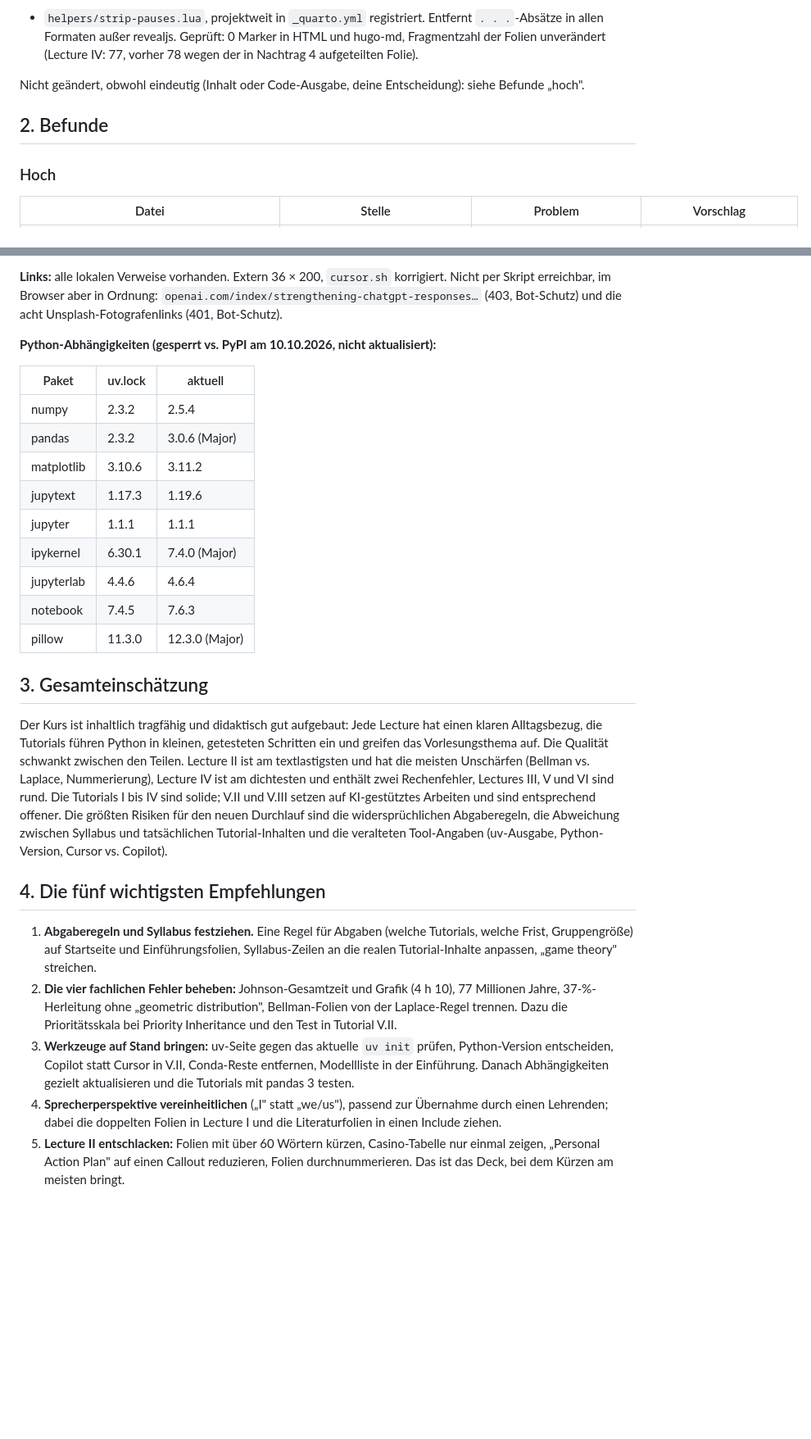
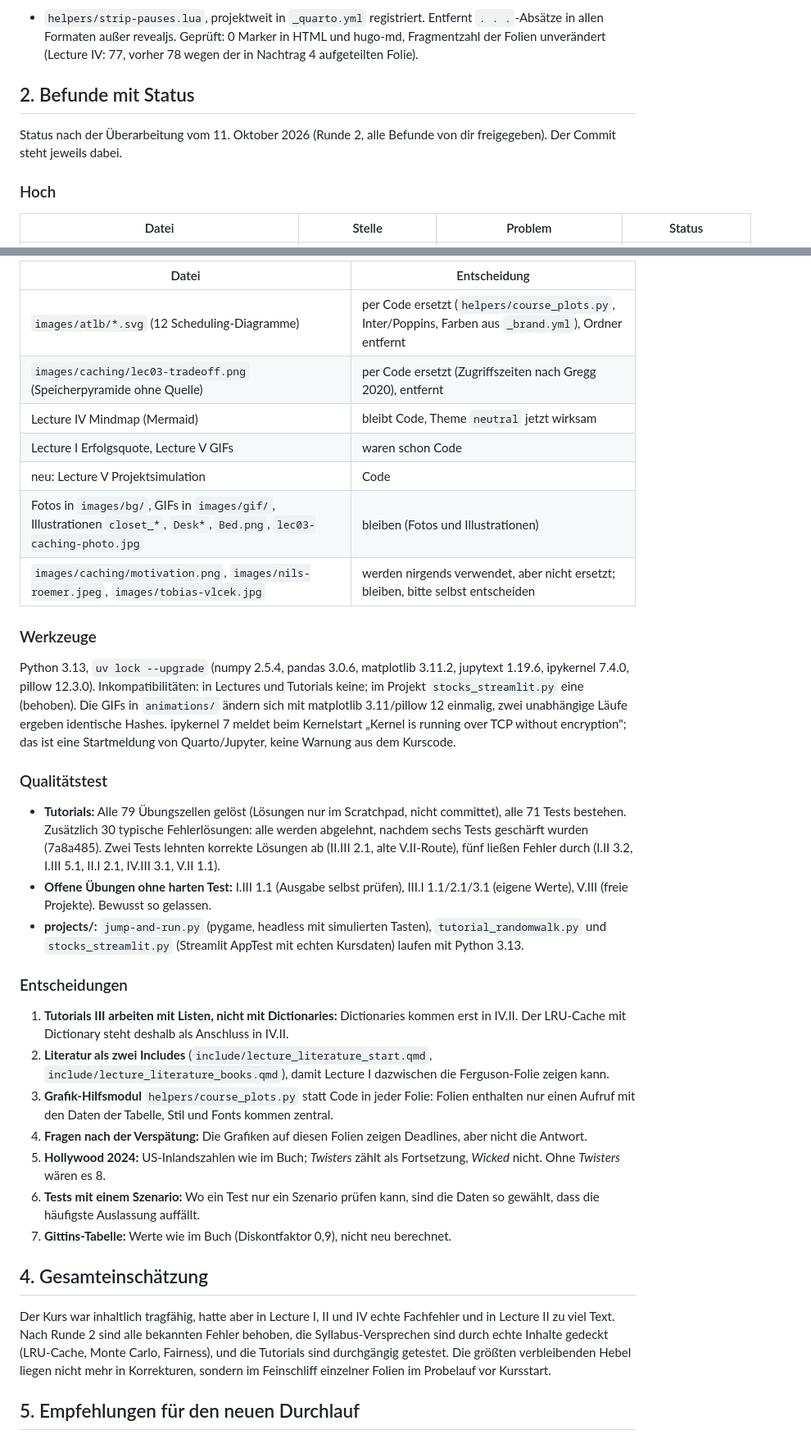
Before and after one commit to nilsroemer-de/programming-everyday-decisions, a Markdown page: REVIEW.md, 2 parts joined by grey strips. Shown at 82% size. Drawn GitHub-style; blank space fills up the shorter version.

```diff
--- a/REVIEW.md
+++ b/REVIEW.md
@@ -32,11 +34,12 @@ Prioritäten: **hoch** = fachlich falsch oder kaputt, **mittel** = veraltet oder
 
 - `helpers/strip-pauses.lua`, projektweit in `_quarto.yml` registriert. Entfernt `. . .`-Absätze in allen Formaten außer revealjs. Geprüft: 0 Marker in HTML und hugo-md, Fragmentzahl der Folien unverändert (Lecture IV: 77, vorher 78 wegen der in Nachtrag 4 aufgeteilten Folie).
 
-Nicht geändert, obwohl eindeutig (Inhalt oder Code-Ausgabe, deine Entscheidung): siehe Befunde „hoch".
 
-## 2. Befunde
+## 2. Befunde mit Status
+
+Status nach der Überarbeitung vom 11. Oktober 2026 (Runde 2, alle Befunde von dir freigegeben). Der Commit steht jeweils dabei.
 
 ### Hoch
 
-| Datei | Stelle | Problem | Vorschlag |
+| Datei | Stelle | Problem | Status |
 |---|---|---|---|
@@ -101,28 +132,37 @@ Nicht geändert, obwohl eindeutig (Inhalt oder Code-Ausgabe, deine Entscheidung)
 
-**Links:** alle lokalen Verweise vorhanden. Extern 36 × 200, `cursor.sh` korrigiert. Nicht per Skript erreichbar, im Browser aber in Ordnung: `openai.com/index/strengthening-chatgpt-responses…` (403, Bot-Schutz) und die acht Unsplash-Fotografenlinks (401, Bot-Schutz).
+| Datei | Entscheidung |
+|---|---|
+| `images/atlb/*.svg` (12 Scheduling-Diagramme) | per Code ersetzt (`helpers/course_plots.py`, Inter/Poppins, Farben aus `_brand.yml`), Ordner entfernt |
+| `images/caching/lec03-tradeoff.png` (Speicherpyramide ohne Quelle) | per Code ersetzt (Zugriffszeiten nach Gregg 2020), entfernt |
+| Lecture IV Mindmap (Mermaid) | bleibt Code, Theme `neutral` jetzt wirksam |
+| Lecture I Erfolgsquote, Lecture V GIFs | waren schon Code |
+| neu: Lecture V Projektsimulation | Code |
+| Fotos in `images/bg/`, GIFs in `images/gif/`, Illustrationen `closet_*`, `Desk*`, `Bed.png`, `lec03-caching-photo.jpg` | bleiben (Fotos und Illustrationen) |
+| `images/caching/motivation.png`, `images/nils-roemer.jpeg`, `images/tobias-vlcek.jpg` | werden nirgends verwendet, aber nicht ersetzt; bleiben, bitte selbst entscheiden |
 
-**Python-Abhängigkeiten (gesperrt vs. PyPI am 10.10.2026, nicht aktualisiert):**
+### Werkzeuge
 
-| Paket | uv.lock | aktuell |
-|---|---|---|
-| numpy | 2.3.2 | 2.5.4 |
-| pandas | 2.3.2 | 3.0.6 (Major) |
-| matplotlib | 3.10.6 | 3.11.2 |
-| jupytext | 1.17.3 | 1.19.6 |
-| jupyter | 1.1.1 | 1.1.1 |
-| ipykernel | 6.30.1 | 7.4.0 (Major) |
-| jupyterlab | 4.4.6 | 4.6.4 |
-| notebook | 7.4.5 | 7.6.3 |
-| pillow | 11.3.0 | 12.3.0 (Major) |
+Python 3.13, `uv lock --upgrade` (numpy 2.5.4, pandas 3.0.6, matplotlib 3.11.2, jupytext 1.19.6, ipykernel 7.4.0, pillow 12.3.0). Inkompatibilitäten: in Lectures und Tutorials keine; im Projekt `stocks_streamlit.py` eine (behoben). Die GIFs in `animations/` ändern sich mit matplotlib 3.11/pillow 12 einmalig, zwei unabhängige Läufe ergeben identische Hashes. ipykernel 7 meldet beim Kernelstart „Kernel is running over TCP without encryption"; das ist eine Startmeldung von Quarto/Jupyter, keine Warnung aus dem Kurscode.
 
-## 3. Gesamteinschätzung
+### Qualitätstest
 
-Der Kurs ist inhaltlich tragfähig und didaktisch gut aufgebaut: Jede Lecture hat einen klaren Alltagsbezug, die Tutorials führen Python in kleinen, getesteten Schritten ein und greifen das Vorlesungsthema auf. Die Qualität schwankt zwischen den Teilen. Lecture II ist am textlastigsten und hat die meisten Unschärfen (Bellman vs. Laplace, Nummerierung), Lecture IV ist am dichtesten und enthält zwei Rechenfehler, Lectures III, V und VI sind rund. Die Tutorials I bis IV sind solide; V.II und V.III setzen auf KI-gestütztes Arbeiten und sind entsprechend offener. Die größten Risiken für den neuen Durchlauf sind die widersprüchlichen Abgaberegeln, die Abweichung zwischen Syllabus und tatsächlichen Tutorial-Inhalten und die veralteten Tool-Angaben (uv-Ausgabe, Python-Version, Cursor vs. Copilot).
+- **Tutorials:** Alle 79 Übungszellen gelöst (Lösungen nur im Scratchpad, nicht committet), alle 71 Tests bestehen. Zusätzlich 30 typische Fehlerlösungen: alle werden abgelehnt, nachdem sechs Tests geschärft wurden (7a8a485). Zwei Tests lehnten korrekte Lösungen ab (II.III 2.1, alte V.II-Route), fünf ließen Fehler durch (I.II 3.2, I.III 5.1, II.I 2.1, IV.III 3.1, V.II 1.1).
+- **Offene Übungen ohne harten Test:** I.III 1.1 (Ausgabe selbst prüfen), III.I 1.1/2.1/3.1 (eigene Werte), V.III (freie Projekte). Bewusst so gelassen.
+- **projects/:** `jump-and-run.py` (pygame, headless mit simulierten Tasten), `tutorial_randomwalk.py` und `stocks_streamlit.py` (Streamlit AppTest mit echten Kursdaten) laufen mit Python 3.13.
 
-## 4. Die fünf wichtigsten Empfehlungen
+### Entscheidungen
 
-1. **Abgaberegeln und Syllabus festziehen.** Eine Regel für Abgaben (welche Tutorials, welche Frist, Gruppengröße) auf Startseite und Einführungsfolien, Syllabus-Zeilen an die realen Tutorial-Inhalte anpassen, „game theory" streichen.
-2. **Die vier fachlichen Fehler beheben:** Johnson-Gesamtzeit und Grafik (4 h 10), 77 Millionen Jahre, 37-%-Herleitung ohne „geometric distribution", Bellman-Folien von der Laplace-Regel trennen. Dazu die Prioritätsskala bei Priority Inheritance und den Test in Tutorial V.II.
-3. **Werkzeuge auf Stand bringen:** uv-Seite gegen das aktuelle `uv init` prüfen, Python-Version entscheiden, Copilot statt Cursor in V.II, Conda-Reste entfernen, Modellliste in der Einführung. Danach Abhängigkeiten gezielt aktualisieren und die Tutorials mit pandas 3 testen.
-4. **Sprecherperspektive vereinheitlichen** („I" statt „we/us"), passend zur Übernahme durch einen Lehrenden; dabei die doppelten Folien in Lecture I und die Literaturfolien in einen Include ziehen.
-5. **Lecture II entschlacken:** Folien mit über 60 Wörtern kürzen, Casino-Tabelle nur einmal zeigen, „Personal Action Plan" auf einen Callout reduzieren, Folien durchnummerieren. Das ist das Deck, bei dem Kürzen am meisten bringt.
+1. **Tutorials III arbeiten mit Listen, nicht mit Dictionaries:** Dictionaries kommen erst in IV.II. Der LRU-Cache mit Dictionary steht deshalb als Anschluss in IV.II.
+2. **Literatur als zwei Includes** (`include/lecture_literature_start.qmd`, `include/lecture_literature_books.qmd`), damit Lecture I dazwischen die Ferguson-Folie zeigen kann.
+3. **Grafik-Hilfsmodul** `helpers/course_plots.py` statt Code in jeder Folie: Folien enthalten nur einen Aufruf mit den Daten der Tabelle, Stil und Fonts kommen zentral.
+4. **Fragen nach der Verspätung:** Die Grafiken auf diesen Folien zeigen Deadlines, aber nicht die Antwort.
+5. **Hollywood 2024:** US-Inlandszahlen wie im Buch; *Twisters* zählt als Fortsetzung, *Wicked* nicht. Ohne *Twisters* wären es 8.
+6. **Tests mit einem Szenario:** Wo ein Test nur ein Szenario prüfen kann, sind die Daten so gewählt, dass die häufigste Auslassung auffällt.
+7. **Gittins-Tabelle:** Werte wie im Buch (Diskontfaktor 0,9), nicht neu berechnet.
+
+## 4. Gesamteinschätzung
+
+Der Kurs war inhaltlich tragfähig, hatte aber in Lecture I, II und IV echte Fachfehler und in Lecture II zu viel Text. Nach Runde 2 sind alle bekannten Fehler behoben, die Syllabus-Versprechen sind durch echte Inhalte gedeckt (LRU-Cache, Monte Carlo, Fairness), und die Tutorials sind durchgängig getestet. Die größten verbleibenden Hebel liegen nicht mehr in Korrekturen, sondern im Feinschliff einzelner Folien im Probelauf vor Kursstart.
+
+## 5. Empfehlungen für den neuen Durchlauf
+
```
Also changed, not shown: other parts of REVIEW.md (+95 -52 lines), CLAUDE.md (+11 -5 lines).
